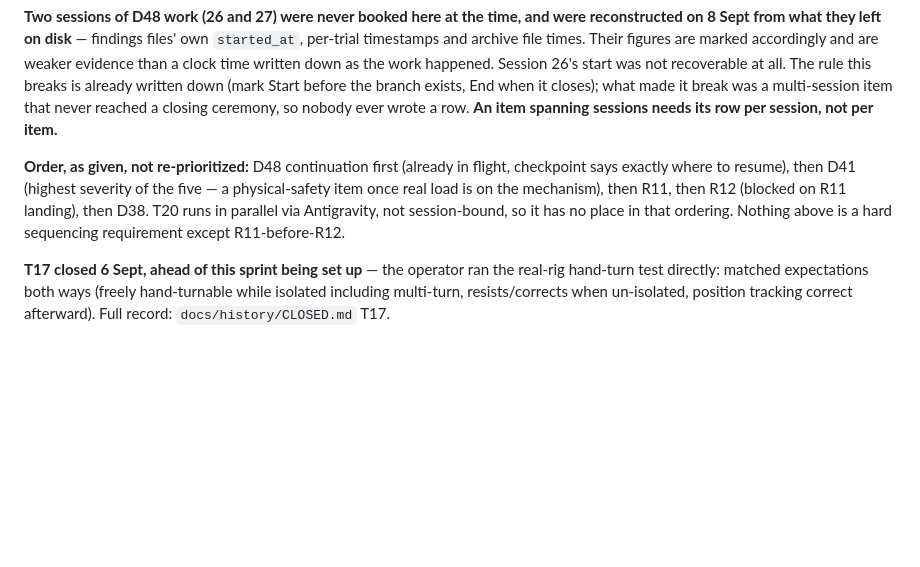
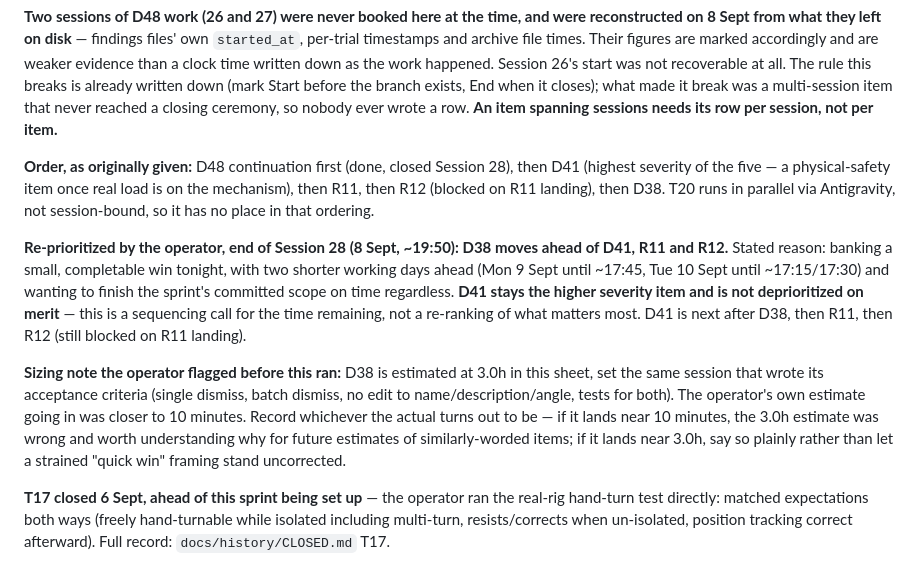
Before and after one commit to Picard1203/servo_mvp, a Markdown page: docs/sprint/SPRINTS.md, the part around the change. Drawn GitHub-style; blank space fills up the shorter version.

```diff
--- a/docs/sprint/SPRINTS.md
+++ b/docs/sprint/SPRINTS.md
@@ -303,13 +303,29 @@ branch exists, End when it closes); what made it break was a multi-session
 item that never reached a closing ceremony, so nobody ever wrote a row.
 **An item spanning sessions needs its row per session, not per item.**
 
-**Order, as given, not re-prioritized:** D48 continuation first (already
-in flight, checkpoint says exactly where to resume), then D41 (highest
-severity of the five — a physical-safety item once real load is on the
-mechanism), then R11, then R12 (blocked on R11 landing), then D38. T20 runs
-in parallel via Antigravity, not session-bound, so it has no place in that
-ordering. Nothing above is a hard sequencing requirement except
-R11-before-R12.
+**Order, as originally given:** D48 continuation first (done, closed
+Session 28), then D41 (highest severity of the five — a physical-safety
+item once real load is on the mechanism), then R11, then R12 (blocked on
+R11 landing), then D38. T20 runs in parallel via Antigravity, not
+session-bound, so it has no place in that ordering.
+
+**Re-prioritized by the operator, end of Session 28 (8 Sept, ~19:50):
+D38 moves ahead of D41, R11 and R12.** Stated reason: banking a small,
+completable win tonight, with two shorter working days ahead (Mon 9 Sept
+until ~17:45, Tue 10 Sept until ~17:15/17:30) and wanting to finish the
+sprint's committed scope on time regardless. **D41 stays the higher
+severity item and is not deprioritized on merit** — this is a sequencing
+call for the time remaining, not a re-ranking of what matters most.
+D41 is next after D38, then R11, then R12 (still blocked on R11 landing).
+
+**Sizing note the operator flagged before this ran:** D38 is estimated at
+3.0h in this sheet, set the same session that wrote its acceptance
+criteria (single dismiss, batch dismiss, no edit to name/description/angle,
+tests for both). The operator's own estimate going in was closer to 10
+minutes. Record whichever the actual turns out to be — if it lands near
+10 minutes, the 3.0h estimate was wrong and worth understanding why for
+future estimates of similarly-worded items; if it lands near 3.0h, say so
+plainly rather than let a strained "quick win" framing stand uncorrected.
 
 **T17 closed 6 Sept, ahead of this sprint being set up** — the operator ran
 the real-rig hand-turn test directly: matched expectations both ways
```
Also changed, not shown: docs/BACKLOG.md (+15 -0 lines), docs/backlog/D.md (+5 -0 lines).
